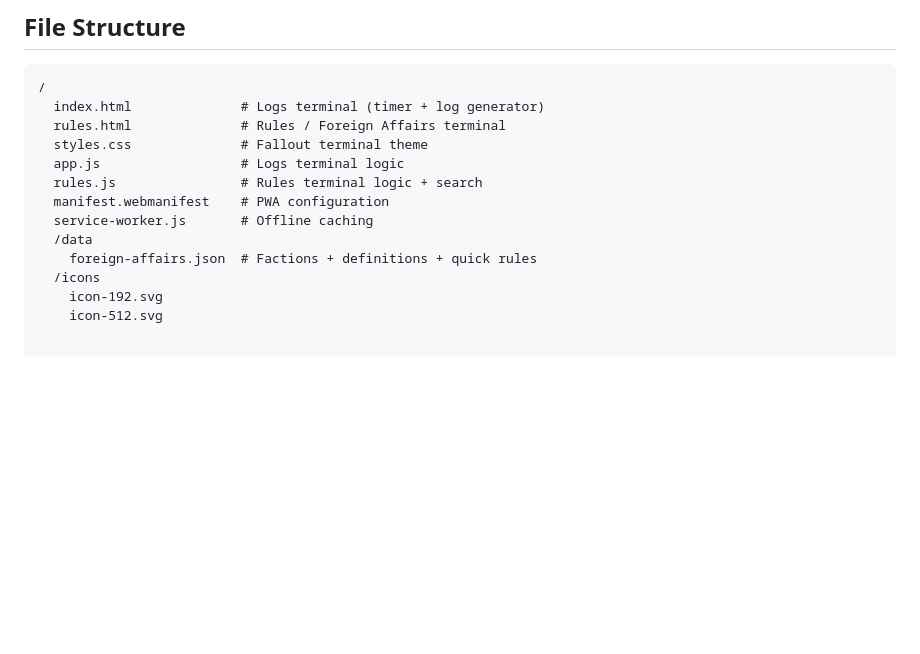
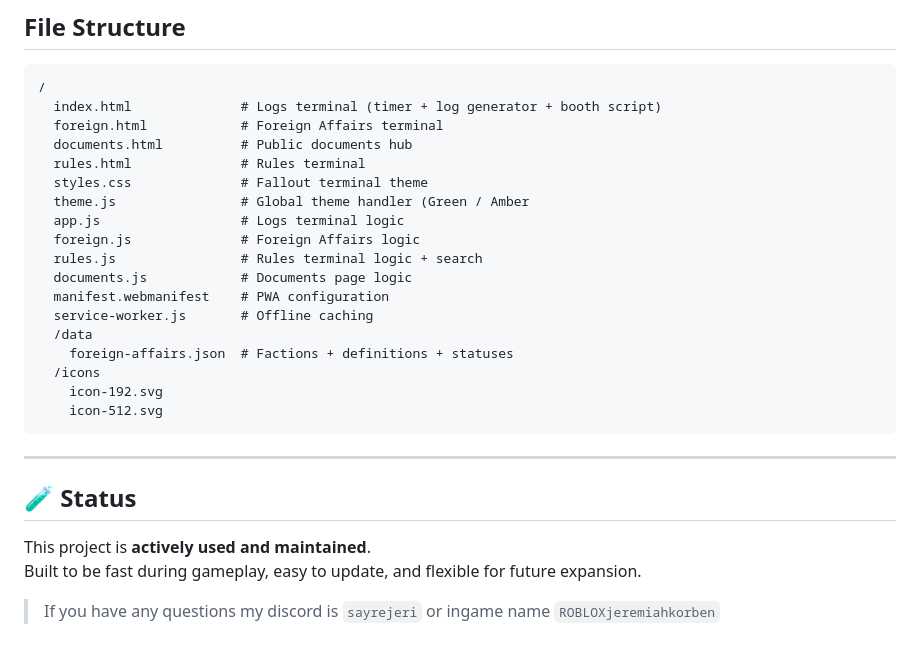
Before and after one commit to sayrejeri/Vault-52, a Markdown page: README.md, the part around one of its changes. Rendered like a GitHub page; blank space fills up the shorter version.

````diff
--- a/README.md
+++ b/README.md
@@ -78,15 +142,29 @@ This project links to the official Trello board:
 
 ```txt
 /
-  index.html              # Logs terminal (timer + log generator)
-  rules.html              # Rules / Foreign Affairs terminal
+  index.html              # Logs terminal (timer + log generator + booth script)
+  foreign.html            # Foreign Affairs terminal
+  documents.html          # Public documents hub
+  rules.html              # Rules terminal
   styles.css              # Fallout terminal theme
+  theme.js                # Global theme handler (Green / Amber
   app.js                  # Logs terminal logic
+  foreign.js              # Foreign Affairs logic
   rules.js                # Rules terminal logic + search
+  documents.js            # Documents page logic
   manifest.webmanifest    # PWA configuration
   service-worker.js       # Offline caching
   /data
-    foreign-affairs.json  # Factions + definitions + quick rules
+    foreign-affairs.json  # Factions + definitions + statuses
   /icons
     icon-192.svg
     icon-512.svg
+```
+
+---
+
+## 🧪 Status
+This project is **actively used and maintained**.
+Built to be fast during gameplay, easy to update, and flexible for future expansion.
+
+> If you have any questions my discord is `sayrejeri` or ingame name `ROBLOXjeremiahkorben`
````
Also changed, not shown: other parts of README.md (+100 -36 lines).
